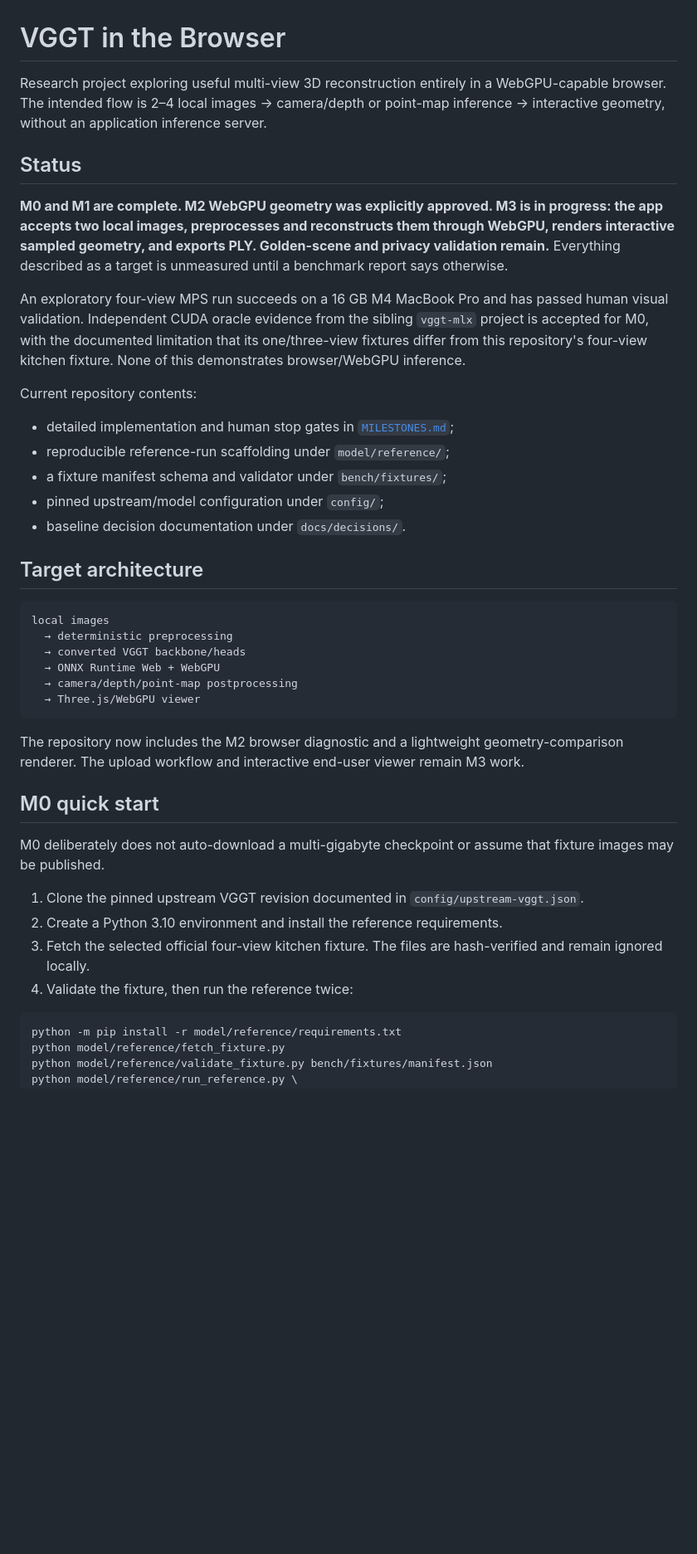
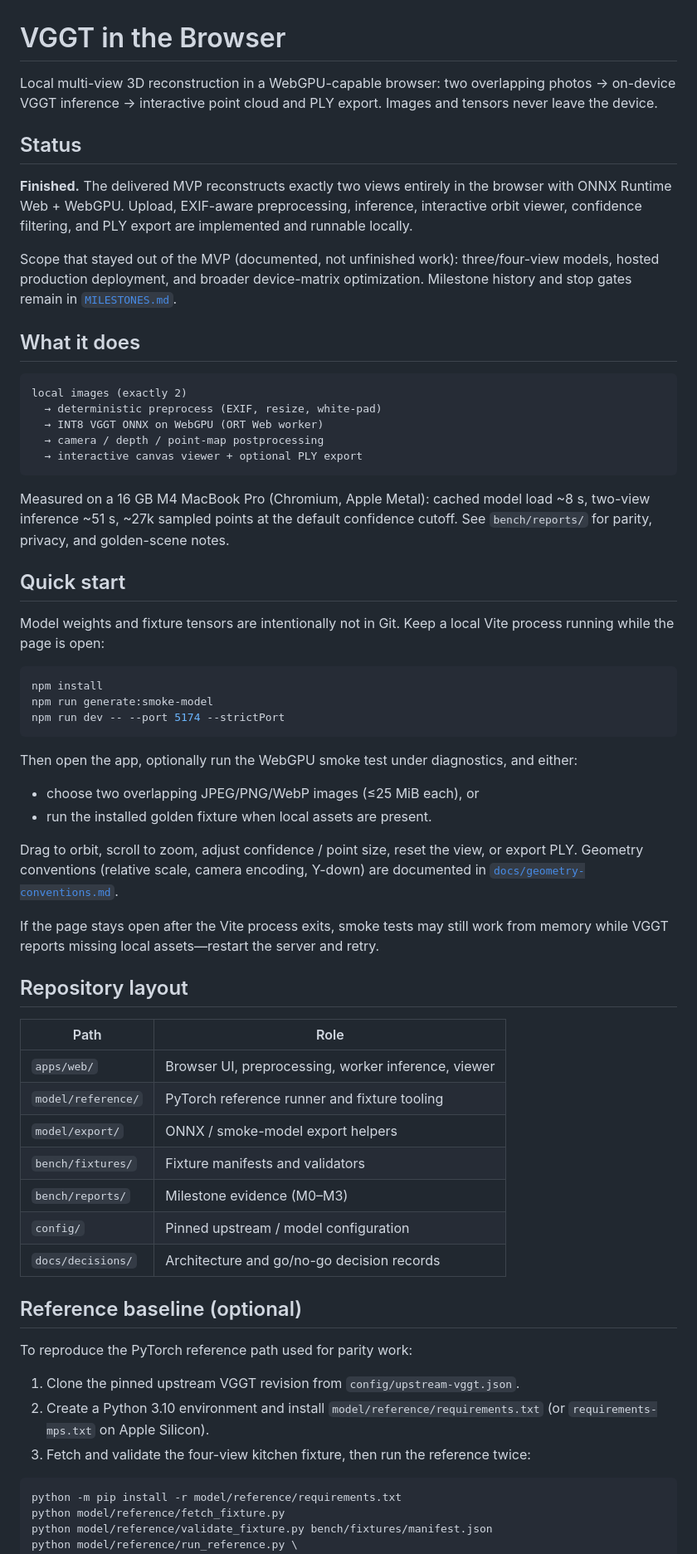
Before and after one commit to koernergb/vggt-in-browser, a Markdown page: README.md, the part around one of its changes. Shown at 83% size. GitHub-like rendering; blank space fills up the shorter version.

Commit message:
Mark the project finished in the README.
Co-authored-by: Cursor <cursoragent@cursor.com>

````diff
--- a/README.md
+++ b/README.md
@@ -1,42 +1,63 @@
 # VGGT in the Browser
 
-Research project exploring useful multi-view 3D reconstruction entirely in a WebGPU-capable browser. The intended flow is 2–4 local images → camera/depth or point-map inference → interactive geometry, without an application inference server.
+Local multi-view 3D reconstruction in a WebGPU-capable browser: two overlapping photos → on-device VGGT inference → interactive point cloud and PLY export. Images and tensors never leave the device.
 
 ## Status
 
-**M0 and M1 are complete. M2 WebGPU geometry was explicitly approved. M3 is in progress: the app accepts two local images, preprocesses and reconstructs them through WebGPU, renders interactive sampled geometry, and exports PLY. Golden-scene and privacy validation remain.** Everything described as a target is unmeasured until a benchmark report says otherwise.
+**Finished.** The delivered MVP reconstructs exactly two views entirely in the browser with ONNX Runtime Web + WebGPU. Upload, EXIF-aware preprocessing, inference, interactive orbit viewer, confidence filtering, and PLY export are implemented and runnable locally.
 
-An exploratory four-view MPS run succeeds on a 16 GB M4 MacBook Pro and has passed human visual validation. Independent CUDA oracle evidence from the sibling `vggt-mlx` project is accepted for M0, with the documented limitation that its one/three-view fixtures differ from this repository's four-view kitchen fixture. None of this demonstrates browser/WebGPU inference.
+Scope that stayed out of the MVP (documented, not unfinished work): three/four-view models, hosted production deployment, and broader device-matrix optimization. Milestone history and stop gates remain in [`MILESTONES.md`](MILESTONES.md).
 
-Current repository contents:
-
-- detailed implementation and human stop gates in [`MILESTONES.md`](MILESTONES.md);
-- reproducible reference-run scaffolding under `model/reference/`;
-- a fixture manifest schema and validator under `bench/fixtures/`;
-- pinned upstream/model configuration under `config/`;
-- baseline decision documentation under `docs/decisions/`.
-
-## Target architecture
+## What it does
 
 ```text
-local images
-  → deterministic preprocessing
-  → converted VGGT backbone/heads
-  → ONNX Runtime Web + WebGPU
-  → camera/depth/point-map postprocessing
-  → Three.js/WebGPU viewer
+local images (exactly 2)
+  → deterministic preprocess (EXIF, resize, white-pad)
+  → INT8 VGGT ONNX on WebGPU (ORT Web worker)
+  → camera / depth / point-map postprocessing
+  → interactive canvas viewer + optional PLY export
 ```
 
-The repository now includes the M2 browser diagnostic and a lightweight geometry-comparison renderer. The upload workflow and interactive end-user viewer remain M3 work.
+Measured on a 16 GB M4 MacBook Pro (Chromium, Apple Metal): cached model load ~8 s, two-view inference ~51 s, ~27k sampled points at the default confidence cutoff. See `bench/reports/` for parity, privacy, and golden-scene notes.
 
-## M0 quick start
+## Quick start
 
-M0 deliberately does not auto-download a multi-gigabyte checkpoint or assume that fixture images may be published.
+Model weights and fixture tensors are intentionally not in Git. Keep a local Vite process running while the page is open:
 
-1. Clone the pinned upstream VGGT revision documented in `config/upstream-vggt.json`.
-2. Create a Python 3.10 environment and install the reference requirements.
-3. Fetch the selected official four-view kitchen fixture. The files are hash-verified and remain ignored locally.
-4. Validate the fixture, then run the reference twice:
+```bash
+npm install
+npm run generate:smoke-model
+npm run dev -- --port 5174 --strictPort
+```
+
+Then open the app, optionally run the WebGPU smoke test under diagnostics, and either:
+
+- choose two overlapping JPEG/PNG/WebP images (≤25 MiB each), or
+- run the installed golden fixture when local assets are present.
+
+Drag to orbit, scroll to zoom, adjust confidence / point size, reset the view, or export PLY. Geometry conventions (relative scale, camera encoding, Y-down) are documented in [`docs/geometry-conventions.md`](docs/geometry-conventions.md).
+
+If the page stays open after the Vite process exits, smoke tests may still work from memory while VGGT reports missing local assets—restart the server and retry.
+
+## Repository layout
+
+| Path | Role |
+| --- | --- |
+| `apps/web/` | Browser UI, preprocessing, worker inference, viewer |
+| `model/reference/` | PyTorch reference runner and fixture tooling |
+| `model/export/` | ONNX / smoke-model export helpers |
+| `bench/fixtures/` | Fixture manifests and validators |
+| `bench/reports/` | Milestone evidence (M0–M3) |
+| `config/` | Pinned upstream / model configuration |
+| `docs/decisions/` | Architecture and go/no-go decision records |
+
+## Reference baseline (optional)
+
+To reproduce the PyTorch reference path used for parity work:
+
+1. Clone the pinned upstream VGGT revision from `config/upstream-vggt.json`.
+2. Create a Python 3.10 environment and install `model/reference/requirements.txt` (or `requirements-mps.txt` on Apple Silicon).
+3. Fetch and validate the four-view kitchen fixture, then run the reference twice:
 
 ```bash
 python -m pip install -r model/reference/requirements.txt
````
Also changed, not shown: other parts of README.md (+11 -36 lines).
